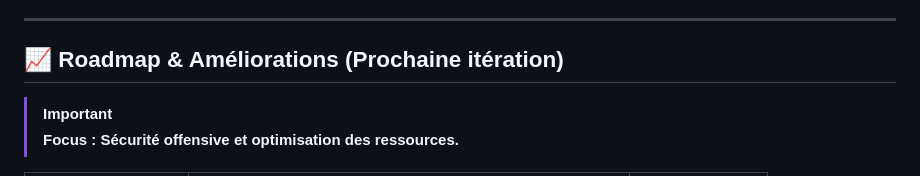
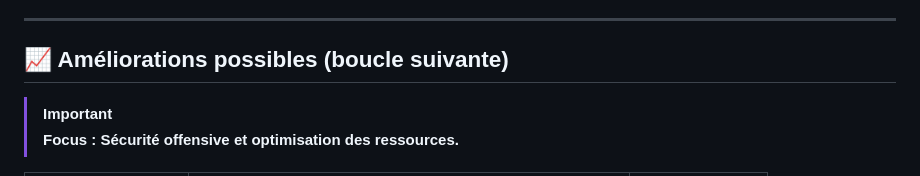
Before and after one commit to Martz18/DevSecOps-2, a Markdown page: README.md, the part around the change. GitHub-like rendering.

Commit message:
Update roadmap section title in README.md

```diff
--- a/README.md
+++ b/README.md
@@ -61,7 +61,7 @@ L’application utilise les composants suivants :
 
 ---
 
-## 📈 Roadmap & Améliorations (Prochaine itération)
+## 📈 Améliorations possibles (boucle suivante)
 
 > [!IMPORTANT]
 > **Focus : Sécurité offensive et optimisation des ressources.**
```
